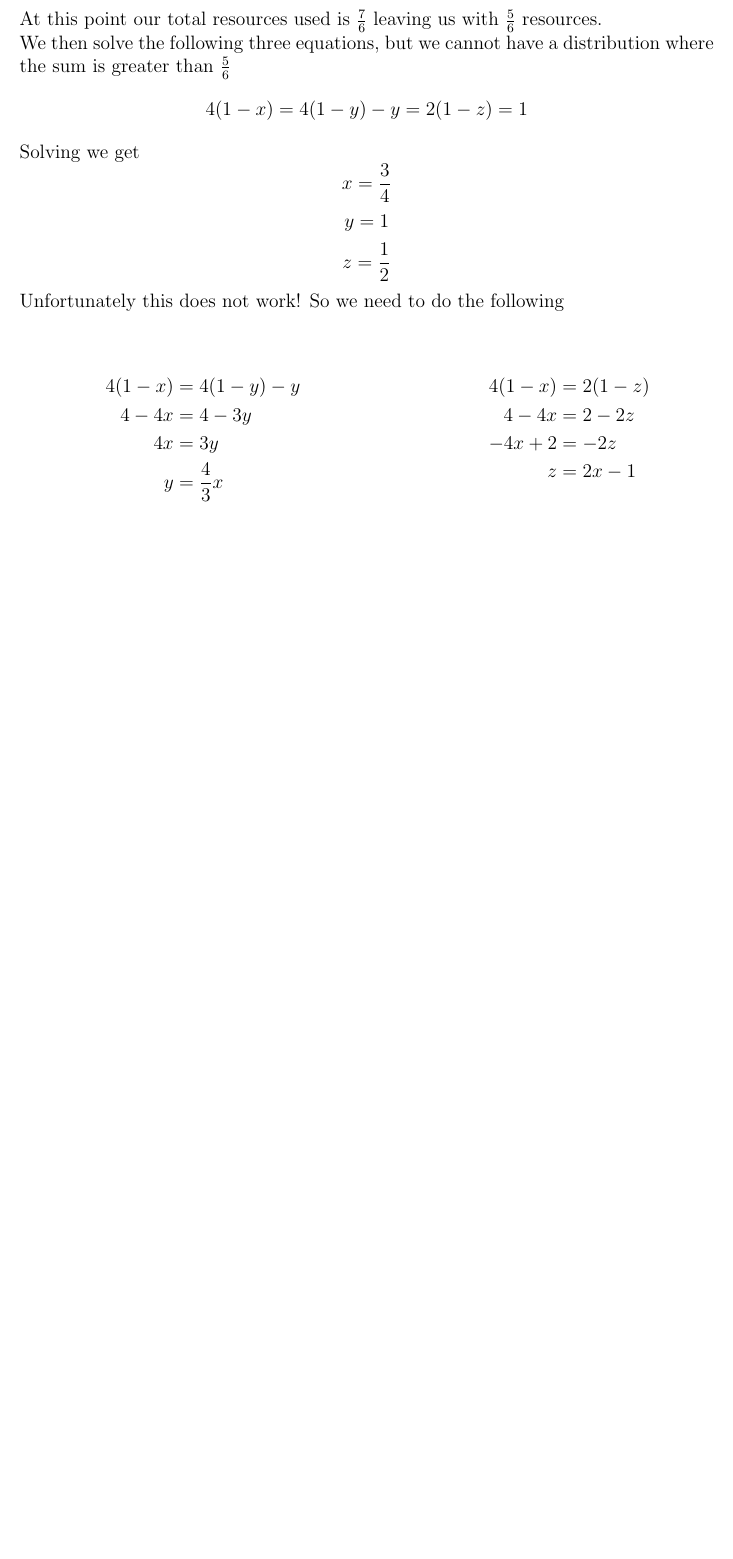
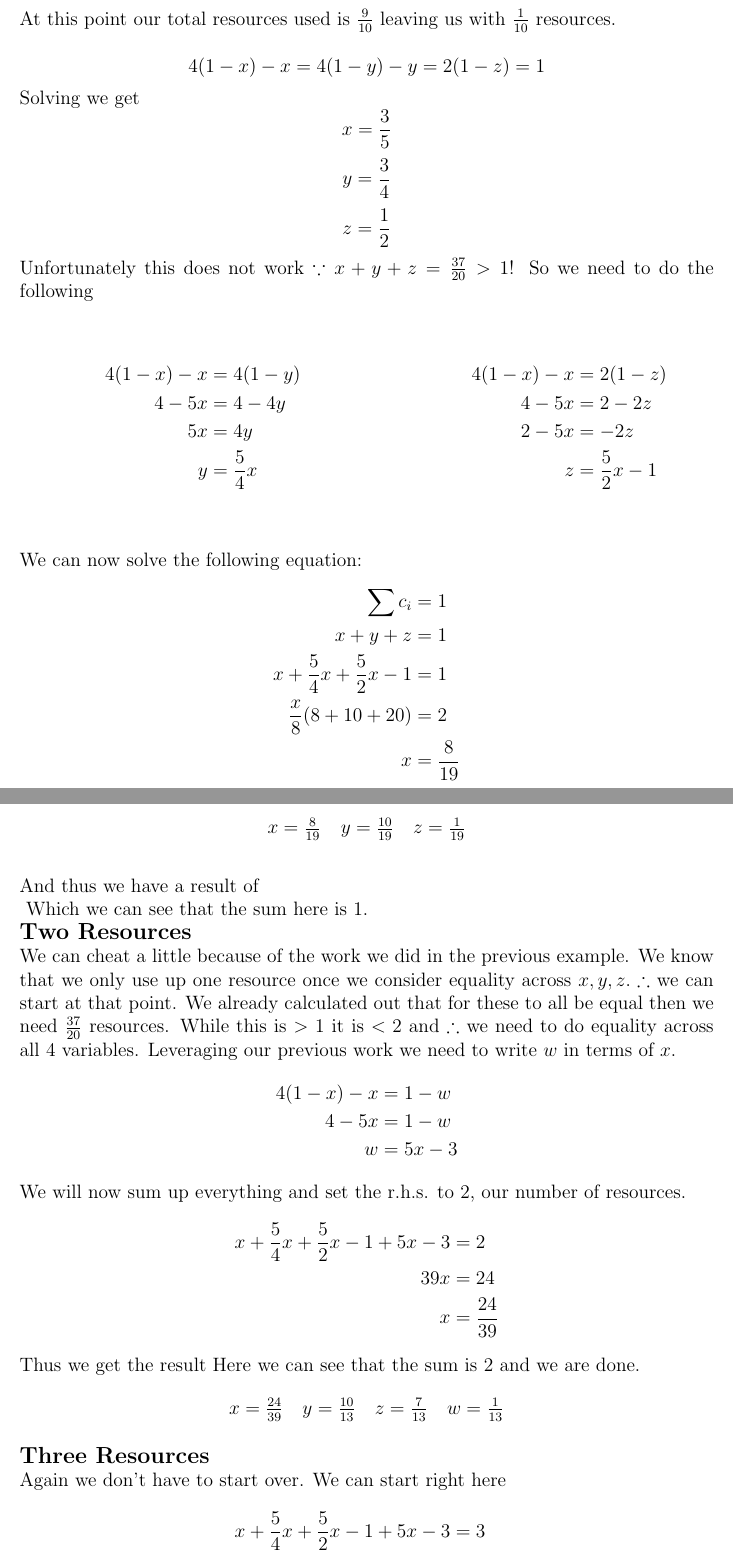
Before and after one commit to stevenwalton/510, a LaTeX problem sheet (HW1/assignment1.tex): part of page 2 of 2 before the commit and two parts of pages 2 and 3 of 3 after it, the two joined at a grey line, cut at the place of the change, the shorter picture padded with empty space. Compiled offline with pdfLaTeX.

Commit message:
Done with Q2p1

```diff
--- a/HW1/assignment1.tex
+++ b/HW1/assignment1.tex
@@ -83,3 +85,5 @@ the attacker's.
 
 For a single resource we can see that there are two options that maximize
 the defender's utility: ${t3,t4}$.
+\\
+\large\textbf{One Resource}\normalsize
@@ -94,39 +99,91 @@ We can trivially see that the solution is
 \]\[
-    y = \frac23
+    y = \frac12
 \]
-At this point our total resources used is $\frac76$ leaving us with $\frac56$
+At this point our total resources used is $\frac{9}{10}$ leaving us with $\frac{1}{10}$
 resources.
 
-We then solve the following three equations, but we cannot have a distribution
-where the sum is greater than $\frac56$
 \[
-    4(1-x) = 4(1-y) - y = 2(1-z) = 1
+    4(1-x) -x = 4(1-y) - y = 2(1-z) = 1
 \]
 Solving we get
 \[
-    x = \frac34
+    x = \frac35
 \]\[
-    y = 1
+    y = \frac34
 \]\[
     z = \frac12
 \]
-Unfortunately this does not work! So we need to do the following
+Unfortunately this does not work $\because x+y+z=\frac{37}{20}>1$! So we need to do the following
 \begin{figure*}[h]
 \centering
 \begin{tabular}{p{0.5\textwidth}p{0.5\textwidth}}
     {\begin{align*}
-    4(1-x) &= 4(1-y) - y\\
-    4 - 4x &= 4 - 3y\\
-        4x &= 3y \\
-        y &= \frac43x
+    4(1-x) - x &= 4(1-y) \\
+        4 - 5x &= 4 - 4y\\
+        5x &= 4y\\
+        y &= \frac54x
     \end{align*}}
     &
     {\begin{align*}
-        4(1-x) &= 2(1-z)\\
-        4 - 4x &= 2 - 2z\\
-        -4x +2  &= -2z\\
-        z &= 2x - 1
+        4(1-x) -x &= 2(1-z)\\
+        4 - 5x &= 2 - 2z \\
+        2 - 5x &= -2z\\
+        z &= \frac52x - 1
     \end{align*}}
 \end{tabular}
 \end{figure*}
 
+We can now solve the following equation:
+\begin{align*}
+    \sum c_i &= 1\\
+    x + y + z &= 1\\
+    x + \frac54x + \frac52x - 1 &= 1\\
+    \frac{x}{8}(8 + 10 + 20) &= 2 \\
+    x &= \frac{8}{19}
+\end{align*}
+And thus we have a result of
+\\
+\begin{figure*}[h!]
+\centering
+\begin{tabular}{c c c}
+    $x=\frac{8}{19}$ & $y=\frac{10}{19}$ & $z=\frac{1}{19}$
+\end{tabular}
+\end{figure*}
+Which we can see that the sum here is 1.
+\\
+\large\textbf{Two Resources}\normalsize
+\\
+We can cheat a little because of the work we did in the previous example. We know
+that we only use up one resource once we consider equality across $x,y,z.
+\therefore$ we can start at that point. We already calculated out that for these
+to all be equal then we need $\frac{37}{20}$ resources. While this is $> 1$ it
+is $<2$ and $\therefore$ we need to do equality across all 4 variables. Leveraging
+our previous work we need to write $w$ in terms of $x$.
+\begin{align*}
+    4(1-x) - x &= 1-w\\
+    4 - 5x &= 1 - w\\
+    w &= 5x - 3
+\end{align*}
+We will now sum up everything and set the r.h.s. to 2, our number of resources.
+\begin{align*}
+    x + \frac54x + \frac52x - 1 + 5x - 3 &= 2\\
+    39x &= 24\\
+    x &= \frac{24}{39}
+\end{align*}
+Thus we get the result
+\begin{figure*}[h!]
+\centering
+\begin{tabular}{c c c c}
+    $x=\frac{24}{39}$ & $y=\frac{10}{13}$ & $z=\frac{7}{13}$ & $w=\frac{1}{13}$
+\end{tabular}
+\end{figure*}
+Here we can see that the sum is 2 and we are done.
+\\
+\large\textbf{Three Resources}\normalsize
+\\
+Again we don't have to start over. We can start right here
+\begin{align*}
+    x + \frac54x + \frac52x - 1 + 5x - 3 &= 3\\
+    39x &= 28\\
+    x &= \frac{28}{39}
+\end{align*}
```
Also changed, not shown: HW1/assignment1.pdf, HW1/assignment1.tex (14 more changed lines).
